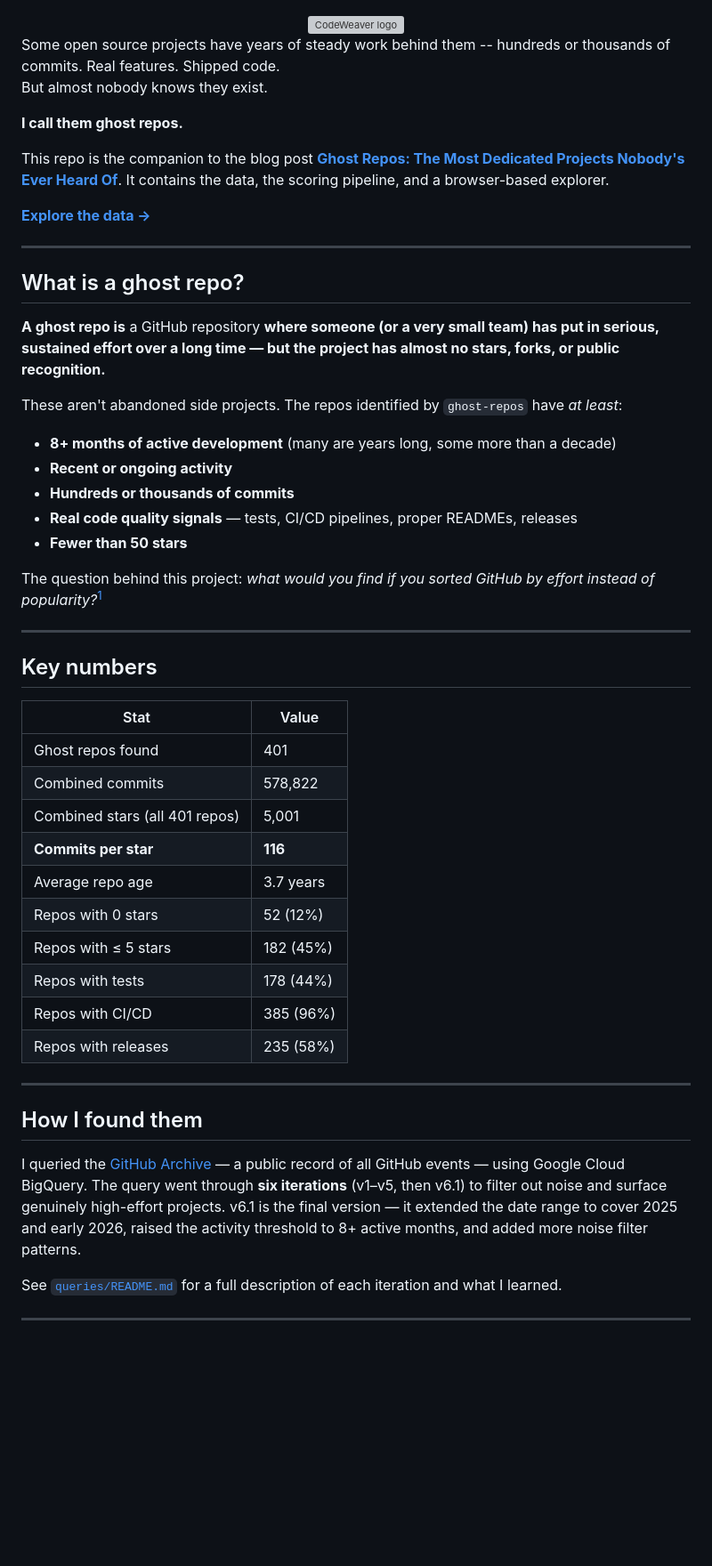
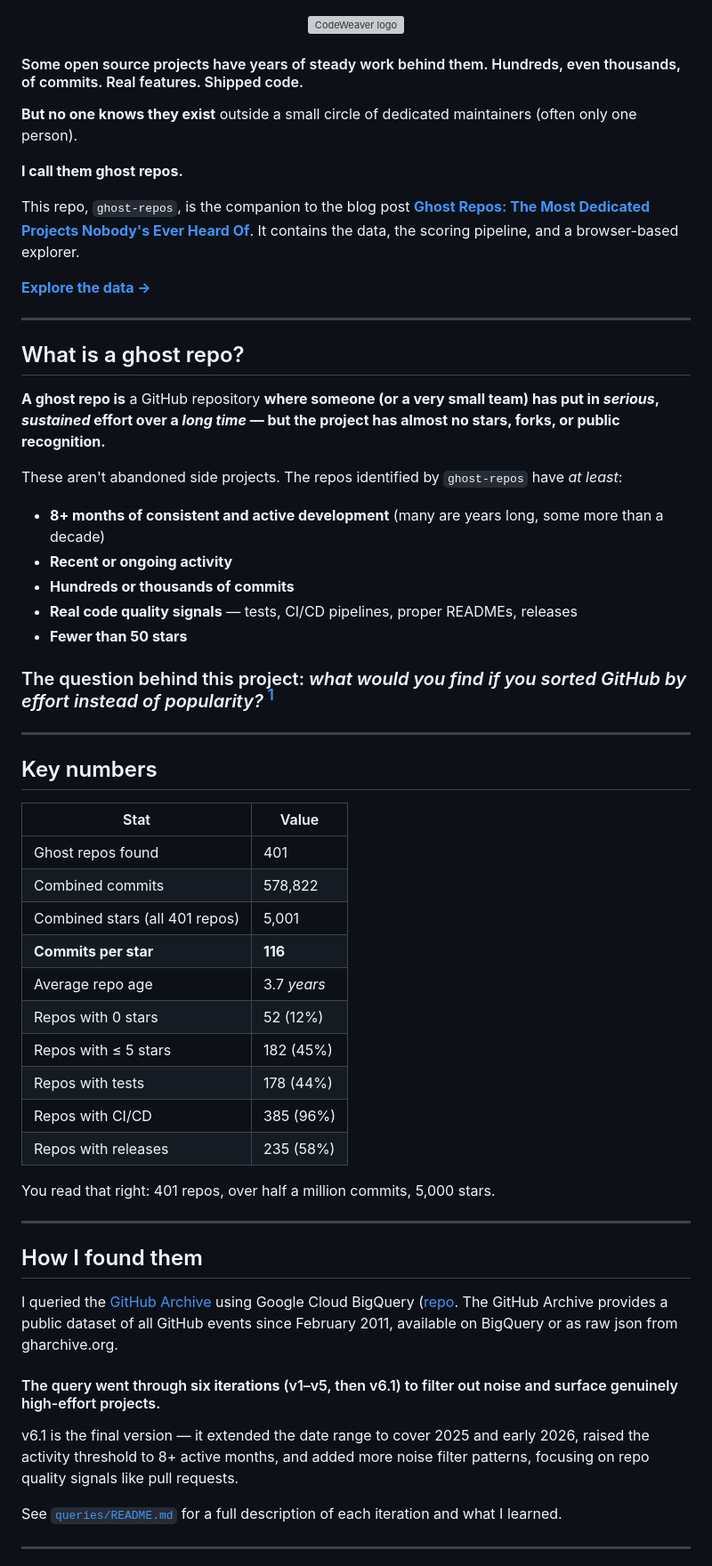
Before and after one commit to bashandbone/ghost-repos, a Markdown page: README.md, the part around one of its changes. Shown at 89% size. Rendered like a GitHub page; blank space fills up the shorter version; grey boxes are pictures that could not be loaded.

```diff
--- a/README.md
+++ b/README.md
@@ -7,13 +7,14 @@
 </picture>
 
 </div>
-Some open source projects have years of steady work behind them -- hundreds or thousands of commits. Real features. Shipped code.
 
-But almost nobody knows they exist.
+#### Some open source projects have years of steady work behind them. Hundreds, even thousands, of commits. Real features. Shipped code.
+
+**But no one knows they exist** outside a small circle of dedicated maintainers (often only one person).
 
 **I call them ghost repos.**
 
-This repo is the companion to the blog post [**Ghost Repos: The Most Dedicated Projects Nobody's Ever Heard Of**](https://blog.knitli.com/ghost-repos-the-most-dedicated-projects-nobodys-ever-heard-of). It contains the data, the scoring pipeline, and a browser-based explorer.
+This repo, `ghost-repos`, is the companion to the blog post [**Ghost Repos: The Most Dedicated Projects Nobody's Ever Heard Of**](https://blog.knitli.com/ghost-repos-the-most-dedicated-projects-nobodys-ever-heard-of). It contains the data, the scoring pipeline, and a browser-based explorer.
 
 **[Explore the data →](https://bashandbone.github.io/ghost-repos/)**
 
@@ -21,17 +22,17 @@ This repo is the companion to the blog post [**Ghost Repos: The Most Dedicated P
 
 ## What is a ghost repo?
 
-**A ghost repo is** a GitHub repository **where someone (or a very small team) has put in serious, sustained effort over a long time — but the project has almost no stars, forks, or public recognition.**
+**A ghost repo is** a GitHub repository **where someone (or a very small team) has put in *serious*, *sustained* effort over a *long time* — but the project has almost no stars, forks, or public recognition.**
 
 These aren't abandoned side projects. The repos identified by `ghost-repos` have *at least*:
 
-- **8+ months of active development** (many are years long, some more than a decade)
+- **8+ months of consistent and active development** (many are years long, some more than a decade)
 - **Recent or ongoing activity**
 - **Hundreds or thousands of commits**
 - **Real code quality signals** — tests, CI/CD pipelines, proper READMEs, releases
 - **Fewer than 50 stars**
 
-The question behind this project: *what would you find if you sorted GitHub by effort instead of popularity?*[^1]
+### The question behind this project: *what would you find if you sorted GitHub by effort instead of popularity?* [^1]
 
 [^1]: More precisely: *what are the highest effort, least recognized, projects on GitHub?*
 
@@ -45,18 +46,24 @@ The question behind this project: *what would you find if you sorted GitHub by e
 | Combined commits | 578,822 |
 | Combined stars (all 401 repos) | 5,001 |
 | **Commits per star** | **116** |
-| Average repo age | 3.7 years |
+| Average repo age | 3.7 *years* |
 | Repos with 0 stars | 52 (12%) |
 | Repos with ≤ 5 stars | 182 (45%) |
 | Repos with tests | 178 (44%) |
 | Repos with CI/CD | 385 (96%) |
 | Repos with releases | 235 (58%) |
 
+You read that right: 401 repos, over half a million commits, 5,000 stars.
+
 ---
 
 ## How I found them
 
-I queried the [GitHub Archive](https://www.gharchive.org/) — a public record of all GitHub events — using Google Cloud BigQuery. The query went through **six iterations** (v1–v5, then v6.1) to filter out noise and surface genuinely high-effort projects. v6.1 is the final version — it extended the date range to cover 2025 and early 2026, raised the activity threshold to 8+ active months, and added more noise filter patterns.
+I queried the [GitHub Archive](https://www.gharchive.org/) using Google Cloud BigQuery ([repo](https://github.com/igrigorik/gharchive.org). The GitHub Archive provides a public dataset of all GitHub events since February 2011, available on BigQuery or as raw json from gharchive.org.
+
+#### The query went through **six iterations** (v1–v5, then v6.1) to filter out noise and surface genuinely high-effort projects.
+
+v6.1 is the final version — it extended the date range to cover 2025 and early 2026, raised the activity threshold to 8+ active months, and added more noise filter patterns, focusing on repo quality signals like pull requests.
 
 See [`queries/README.md`](queries/README.md) for a full description of each iteration and what I learned.
 
```
Also changed, not shown: other parts of README.md (+38 -7 lines).
